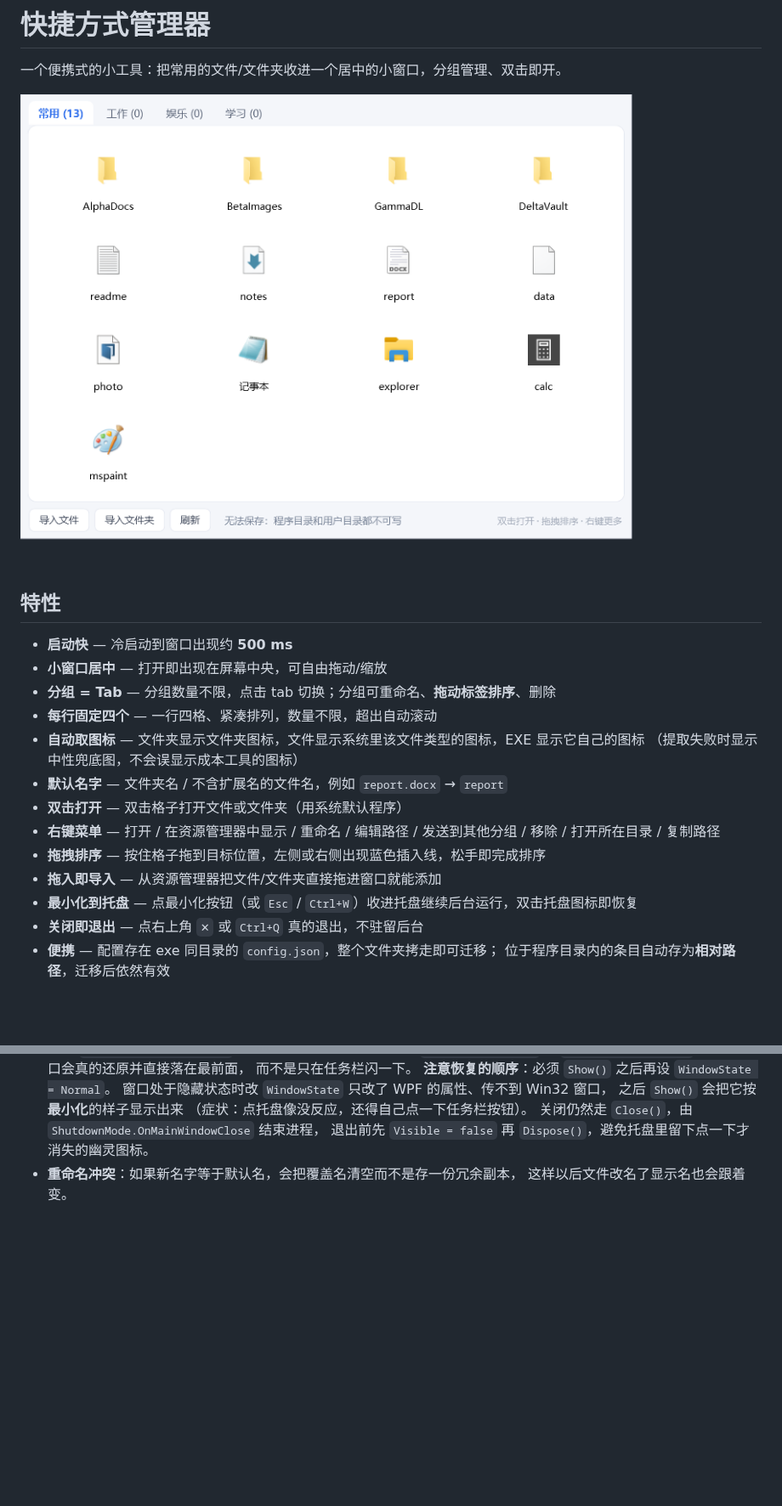
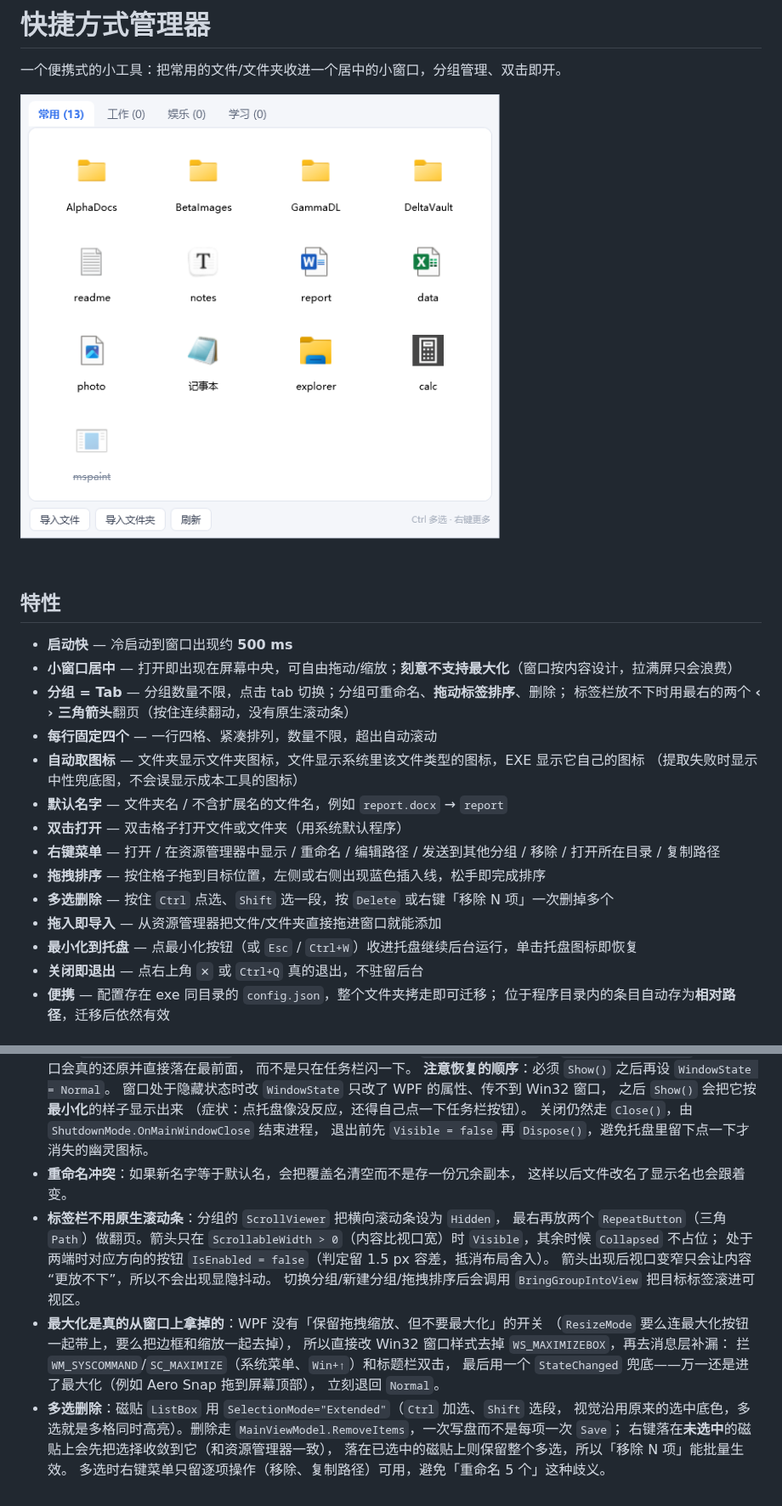
Before and after one commit to neetnya/ShortcutManager, a Markdown page: README.md, 2 parts joined by grey strips. Shown at 85% size. GitHub-like rendering; pictures changed too: docs/preview.png; blank space fills up the shorter version.

Commit message:
分组滚动优化+多选删除

```diff
--- a/README.md
+++ b/README.md
@@ -7,8 +7,9 @@
 ## 特性
 
 - **启动快** — 冷启动到窗口出现约 **500 ms**
-- **小窗口居中** — 打开即出现在屏幕中央，可自由拖动/缩放
-- **分组 = Tab** — 分组数量不限，点击 tab 切换；分组可重命名、**拖动标签排序**、删除
+- **小窗口居中** — 打开即出现在屏幕中央，可自由拖动/缩放；**刻意不支持最大化**（窗口按内容设计，拉满屏只会浪费）
+- **分组 = Tab** — 分组数量不限，点击 tab 切换；分组可重命名、**拖动标签排序**、删除；
+  标签栏放不下时用最右的两个 **‹ › 三角箭头**翻页（按住连续翻动，没有原生滚动条）
 - **每行固定四个** — 一行四格、紧凑排列，数量不限，超出自动滚动
 - **自动取图标** — 文件夹显示文件夹图标，文件显示系统里该文件类型的图标，EXE 显示它自己的图标
   （提取失败时显示中性兜底图，不会误显示成本工具的图标）
@@ -16,8 +17,9 @@
 - **双击打开** — 双击格子打开文件或文件夹（用系统默认程序）
 - **右键菜单** — 打开 / 在资源管理器中显示 / 重命名 / 编辑路径 / 发送到其他分组 / 移除 / 打开所在目录 / 复制路径
 - **拖拽排序** — 按住格子拖到目标位置，左侧或右侧出现蓝色插入线，松手即完成排序
+- **多选删除** — 按住 `Ctrl` 点选、`Shift` 选一段，按 `Delete` 或右键「移除 N 项」一次删掉多个
 - **拖入即导入** — 从资源管理器把文件/文件夹直接拖进窗口就能添加
-- **最小化到托盘** — 点最小化按钮（或 `Esc` / `Ctrl+W`）收进托盘继续后台运行，双击托盘图标即恢复
+- **最小化到托盘** — 点最小化按钮（或 `Esc` / `Ctrl+W`）收进托盘继续后台运行，单击托盘图标即恢复
 - **关闭即退出** — 点右上角 `✕` 或 `Ctrl+Q` 真的退出，不驻留后台
 - **便携** — 配置存在 exe 同目录的 `config.json`，整个文件夹拷走即可迁移；
   位于程序目录内的条目自动存为**相对路径**，迁移后依然有效
@@ -214,3 +224,21 @@ powershell -ExecutionPolicy Bypass -File tools\publish.ps1    # 生成 dist\Shor
   退出前先 `Visible = false` 再 `Dispose()`，避免托盘里留下点一下才消失的幽灵图标。
 - **重命名冲突**：如果新名字等于默认名，会把覆盖名清空而不是存一份冗余副本，
   这样以后文件改名了显示名也会跟着变。
+- **标签栏不用原生滚动条**：分组的 `ScrollViewer` 把横向滚动条设为 `Hidden`，
+  最右再放两个 `RepeatButton`（三角 `Path`）做翻页。箭头只在
+  `ScrollableWidth > 0`（内容比视口宽）时 `Visible`，其余时候 `Collapsed` 不占位；
+  处于两端时对应方向的按钮 `IsEnabled = false`（判定留 1.5 px 容差，抵消布局舍入）。
+  箭头出现后视口变窄只会让内容“更放不下”，所以不会出现显隐抖动。
+  切换分组/新建分组/拖拽排序后会调用 `BringGroupIntoView` 把目标标签滚进可视区。
+- **最大化是真的从窗口上拿掉的**：WPF 没有「保留拖拽缩放、但不要最大化」的开关
+  （`ResizeMode` 要么连最大化按钮一起带上，要么把边框和缩放一起去掉），
+  所以直接改 Win32 窗口样式去掉 `WS_MAXIMIZEBOX`，再去消息层补漏：
+  拦 `WM_SYSCOMMAND`/`SC_MAXIMIZE`（系统菜单、`Win+↑`）和标题栏双击，
+  最后用一个 `StateChanged` 兜底——万一还是进了最大化（例如 Aero Snap 拖到屏幕顶部），
+  立刻退回 `Normal`。
+- **多选删除**：磁贴 `ListBox` 用 `SelectionMode="Extended"`（`Ctrl` 加选、`Shift` 选段，
+  视觉沿用原来的选中底色，多选就是多格同时高亮）。删除走
+  `MainViewModel.RemoveItems`，一次写盘而不是每项一次 `Save`；
+  右键落在**未选中**的磁贴上会先把选择收敛到它（和资源管理器一致），
+  落在已选中的磁贴上则保留整个多选，所以「移除 N 项」能批量生效。
+  多选时右键菜单只留逐项操作（移除、复制路径）可用，避免「重命名 5 个」这种歧义。
```
Also changed, not shown: other parts of README.md (+16 -8 lines), 9 other files.
